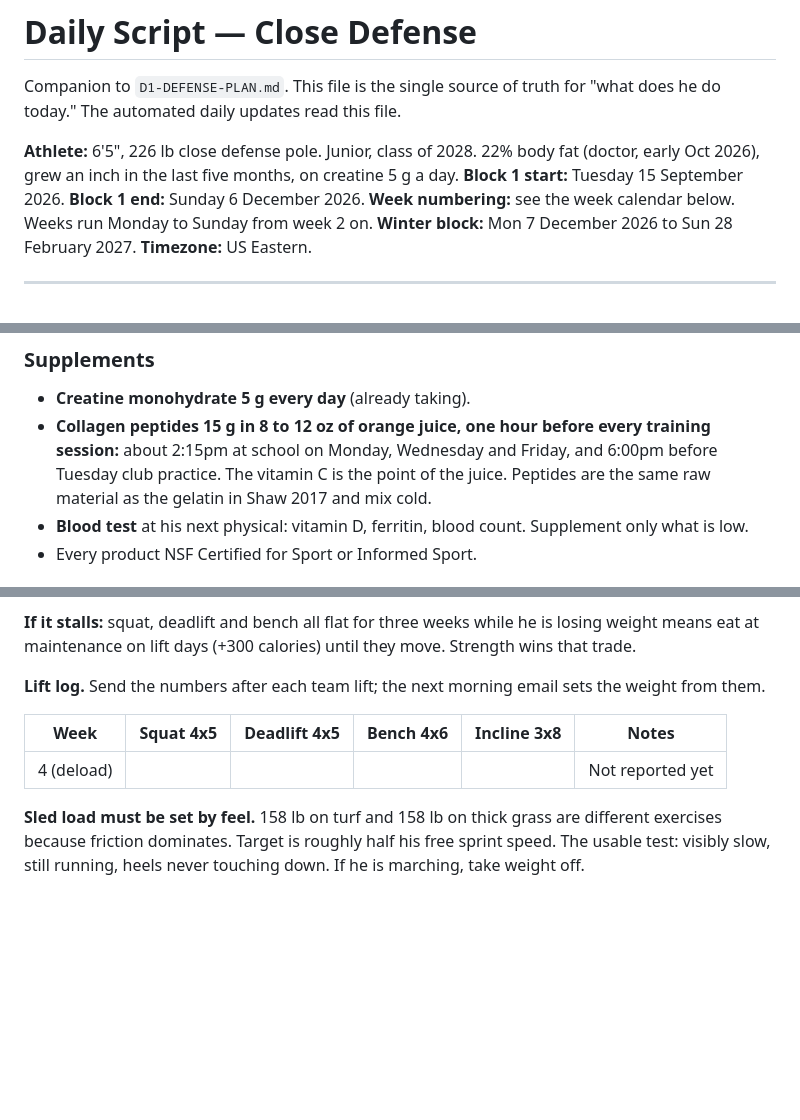
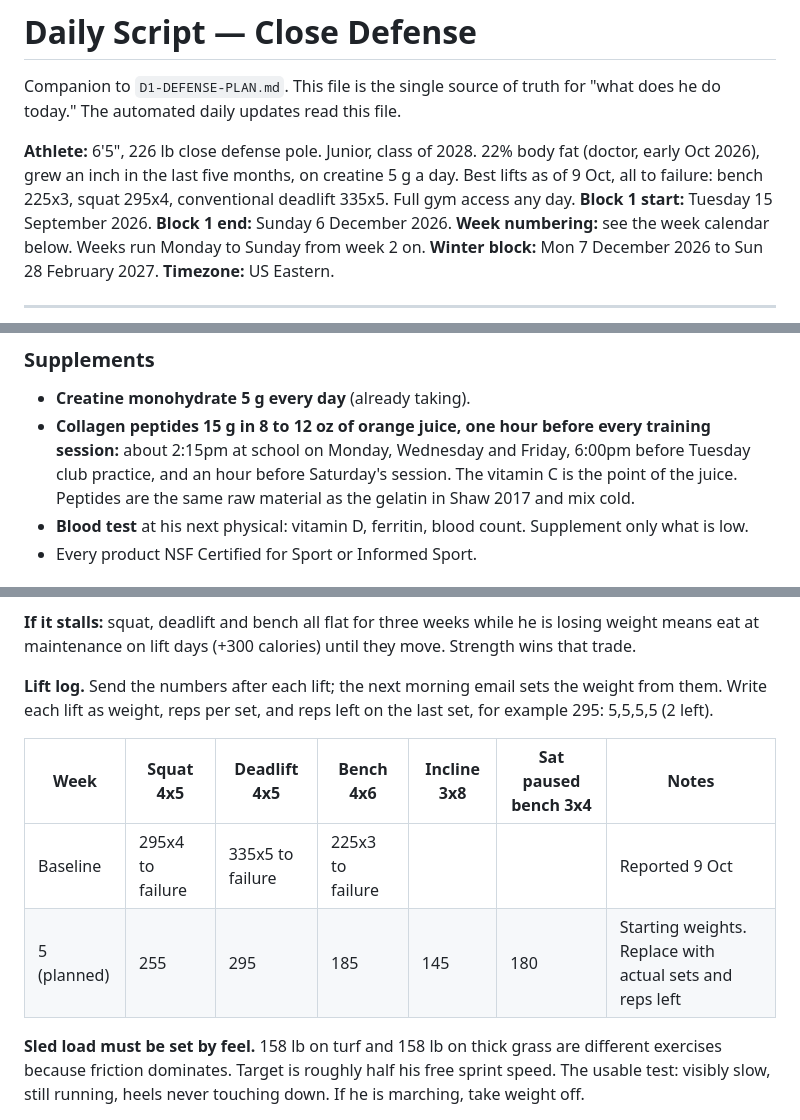
Before and after one commit to fieldingbrookerwork-bit/Research-, a Markdown page: personal/lacrosse/DAILY-SCRIPT.md, 3 parts joined by grey strips. GitHub-like rendering; blank space fills up the shorter version.

```diff
--- a/personal/lacrosse/DAILY-SCRIPT.md
+++ b/personal/lacrosse/DAILY-SCRIPT.md
@@ -4,7 +4,9 @@ Companion to `D1-DEFENSE-PLAN.md`. This file is the single source of truth for
 "what does he do today." The automated daily updates read this file.
 
 **Athlete:** 6'5", 226 lb close defense pole. Junior, class of 2028. 22% body fat (doctor,
-early Oct 2026), grew an inch in the last five months, on creatine 5 g a day.
+early Oct 2026), grew an inch in the last five months, on creatine 5 g a day. Best lifts as of
+9 Oct, all to failure: bench 225x3, squat 295x4, conventional deadlift 335x5. Full gym access
+any day.
 **Block 1 start:** Tuesday 15 September 2026. **Block 1 end:** Sunday 6 December 2026.
 **Week numbering:** see the week calendar below. Weeks run Monday to Sunday from week 2 on.
 **Winter block:** Mon 7 December 2026 to Sun 28 February 2027.
@@ -258,8 +261,8 @@ full meal, 6:30 to 7:30 team lift, dinner by 8:15, protein before bed, lights ou
 
 - **Creatine monohydrate 5 g every day** (already taking).
 - **Collagen peptides 15 g in 8 to 12 oz of orange juice, one hour before every training
-  session:** about 2:15pm at school on Monday, Wednesday and Friday, and 6:00pm before Tuesday
-  club practice. The vitamin C is the point of the juice. Peptides are the same raw material
+  session:** about 2:15pm at school on Monday, Wednesday and Friday, 6:00pm before Tuesday
+  club practice, and an hour before Saturday's session. The vitamin C is the point of the juice. Peptides are the same raw material
   as the gelatin in Shaw 2017 and mix cold.
 - **Blood test** at his next physical: vitamin D, ferritin, blood count. Supplement only what
   is low.
@@ -685,12 +707,14 @@ from the side.
 weight means eat at maintenance on lift days (+300 calories) until they move. Strength wins
 that trade.
 
-**Lift log.** Send the numbers after each team lift; the next morning email sets the weight
-from them.
+**Lift log.** Send the numbers after each lift; the next morning email sets the weight from
+them. Write each lift as weight, reps per set, and reps left on the last set, for example
+295: 5,5,5,5 (2 left).
 
-| Week | Squat 4x5 | Deadlift 4x5 | Bench 4x6 | Incline 3x8 | Notes |
-|---|---|---|---|---|---|
-| 4 (deload) | | | | | Not reported yet |
+| Week | Squat 4x5 | Deadlift 4x5 | Bench 4x6 | Incline 3x8 | Sat paused bench 3x4 | Notes |
+|---|---|---|---|---|---|---|
+| Baseline | 295x4 to failure | 335x5 to failure | 225x3 to failure | | | Reported 9 Oct |
+| 5 (planned) | 255 | 295 | 185 | 145 | 180 | Starting weights. Replace with actual sets and reps left |
 
 **Sled load must be set by feel.** 158 lb on turf and 158 lb on thick grass are different
 exercises because friction dominates. Target is roughly half his free sprint speed.
```
Also changed, not shown: other parts of personal/lacrosse/DAILY-SCRIPT.md (+42 -22 lines).
